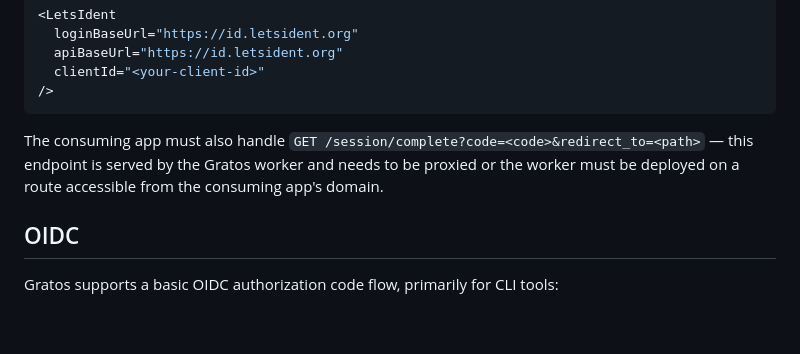
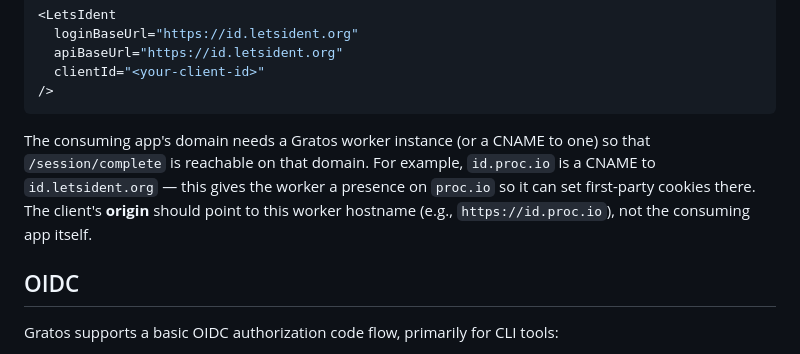
Before and after one commit to polvi/gratos, a Markdown page: README.md, the part around the change. GitHub-like rendering; blank space fills up the shorter version.

Commit message:
clarify consuming app

````diff
--- a/README.md
+++ b/README.md
@@ -135,7 +135,7 @@ To add a new consuming site:
 />
 ```
 
-The consuming app must also handle `GET /session/complete?code=<code>&redirect_to=<path>` — this endpoint is served by the Gratos worker and needs to be proxied or the worker must be deployed on a route accessible from the consuming app's domain.
+The consuming app's domain needs a Gratos worker instance (or a CNAME to one) so that `/session/complete` is reachable on that domain. For example, `id.proc.io` is a CNAME to `id.letsident.org` — this gives the worker a presence on `proc.io` so it can set first-party cookies there. The client's **origin** should point to this worker hostname (e.g., `https://id.proc.io`), not the consuming app itself.
 
 ## OIDC
 
````
